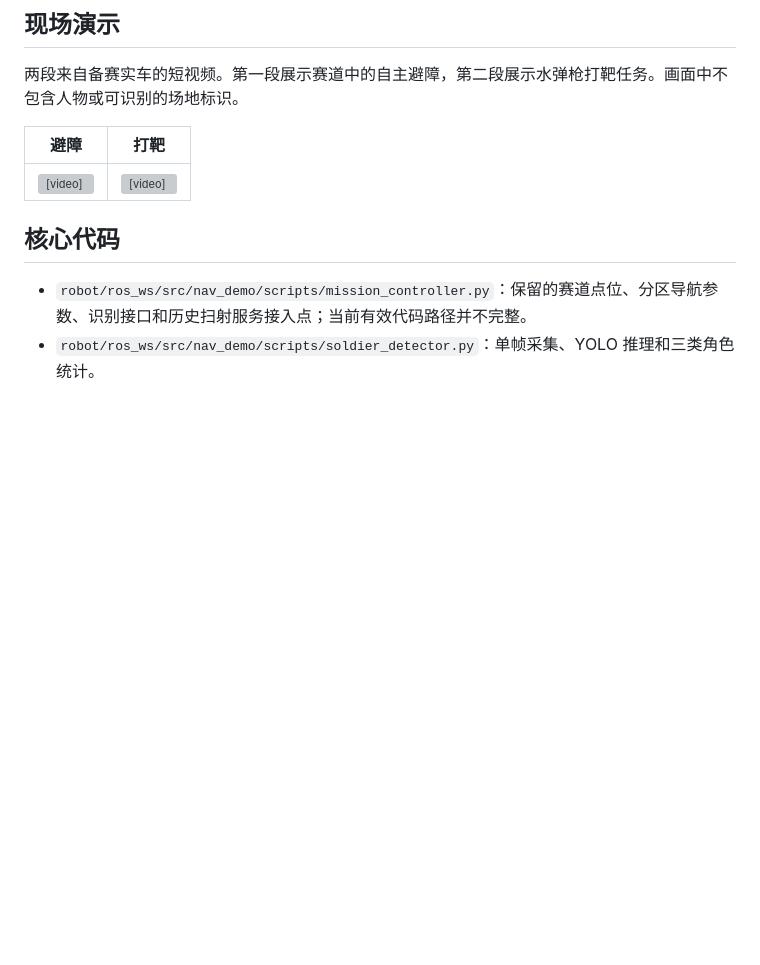
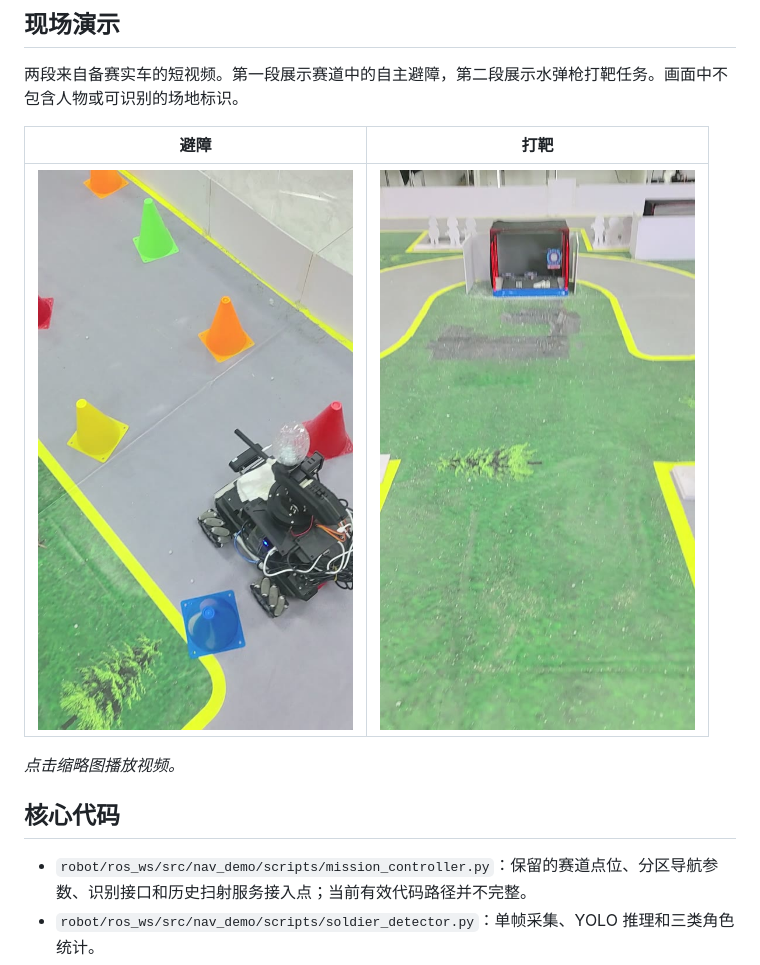
Before and after one commit to hema-ai-dev/raicom-2025-intelligent-recon-vehicle, a Markdown page: README.zh-CN.md, the part around the change. Drawn GitHub-style; pictures changed too: media/demo/obstacle_avoidance_cover.jpg (added), media/demo/target_shooting_cover.jpg (added); blank space fills up the shorter version; grey boxes are pictures that could not be loaded.

```diff
--- a/README.zh-CN.md
+++ b/README.zh-CN.md
@@ -67,7 +67,9 @@ flowchart LR
 
 | 避障 | 打靶 |
 |---|---|
-| <video src="media/demo/obstacle_avoidance.mp4" controls width="100%"></video> | <video src="media/demo/target_shooting.mp4" controls width="100%"></video> |
+| [![避障演示](media/demo/obstacle_avoidance_cover.jpg)](media/demo/obstacle_avoidance.mp4) | [![打靶演示](media/demo/target_shooting_cover.jpg)](media/demo/target_shooting.mp4) |
+
+_点击缩略图播放视频。_
 
 ## 核心代码
 
```
Also changed, not shown: README.md (+3 -1 lines), 1 other file.
